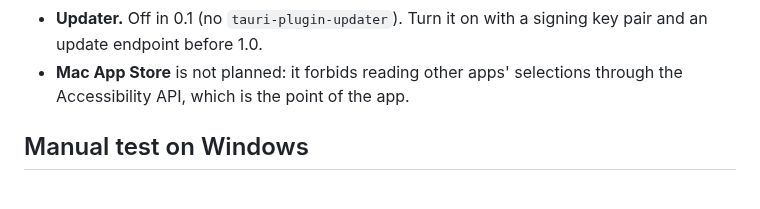
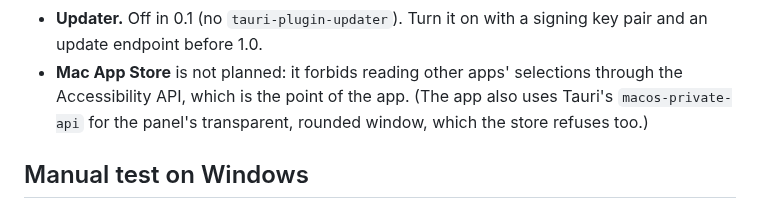
Before and after one commit to rezapirighadim/lexpad_desktop, a Markdown page: README.md, the part around one of its changes. Drawn GitHub-style.

```diff
--- a/README.md
+++ b/README.md
@@ -91,7 +111,8 @@ Still to do before a public release (marked `TODO(signing)` in the workflow):
 - **Updater.** Off in 0.1 (no `tauri-plugin-updater`). Turn it on with a signing key pair and an
   update endpoint before 1.0.
 - **Mac App Store** is not planned: it forbids reading other apps' selections through the
-  Accessibility API, which is the point of the app.
+  Accessibility API, which is the point of the app. (The app also uses Tauri's
+  `macos-private-api` for the panel's transparent, rounded window, which the store refuses too.)
 
 ## Manual test on Windows
 
```
Also changed, not shown: other parts of README.md (+24 -4 lines), CLAUDE.md (+18 -5 lines), docs/windows-manual-test.md (+16 -3 lines), docs/screenshots/panel-dark.png (added), docs/screenshots/panel-light.png (added), docs/screenshots/panel-signed-out-dark.png (added), docs/screenshots/panel-signed-out-light.png (added), docs/screenshots/panel-windows-light.png (added), docs/screenshots/tray-icons.png (added), 1 other file.
